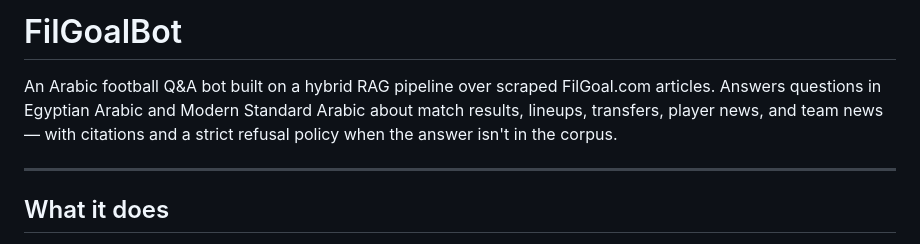
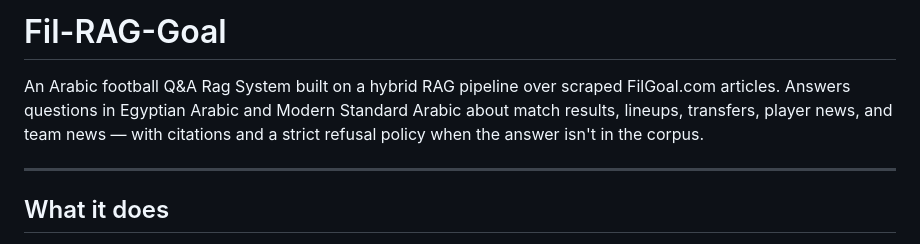
Before and after one commit to Omar10lfc/Fil-RAG-Goal, a Markdown page: README.md, the part around the change. Rendered like a GitHub page.

Commit message:
Rename project and enhance README description
Updated project name and refined description.

```diff
--- a/README.md
+++ b/README.md
@@ -1,6 +1,6 @@
-# FilGoalBot
+# Fil-RAG-Goal
 
-An Arabic football Q&A bot built on a hybrid RAG pipeline over scraped FilGoal.com articles. Answers questions in Egyptian Arabic and Modern Standard Arabic about match results, lineups, transfers, player news, and team news — with citations and a strict refusal policy when the answer isn't in the corpus.
+An Arabic football Q&A Rag System built on a hybrid RAG pipeline over scraped FilGoal.com articles. Answers questions in Egyptian Arabic and Modern Standard Arabic about match results, lineups, transfers, player news, and team news — with citations and a strict refusal policy when the answer isn't in the corpus.
 
 ---
 
```
